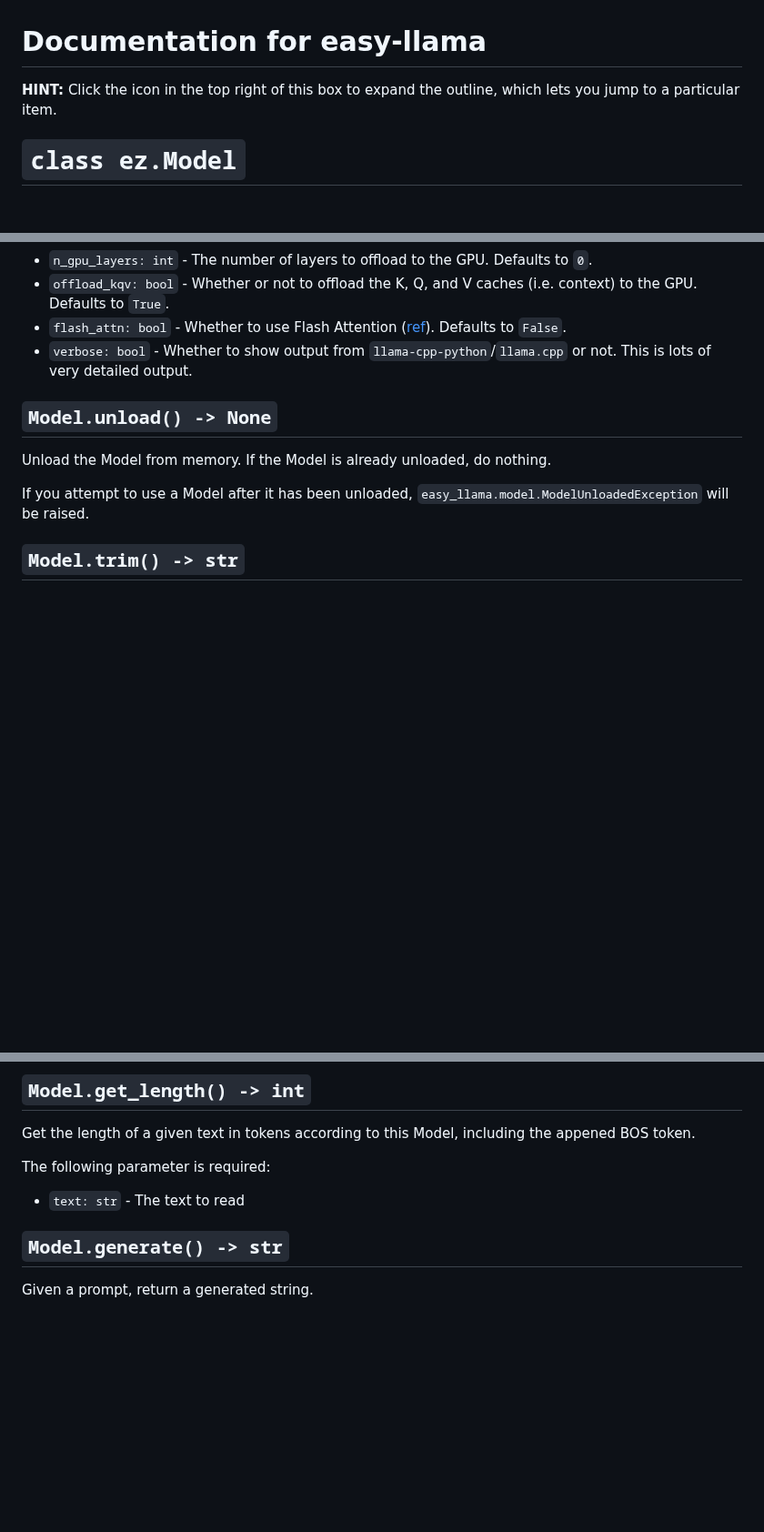
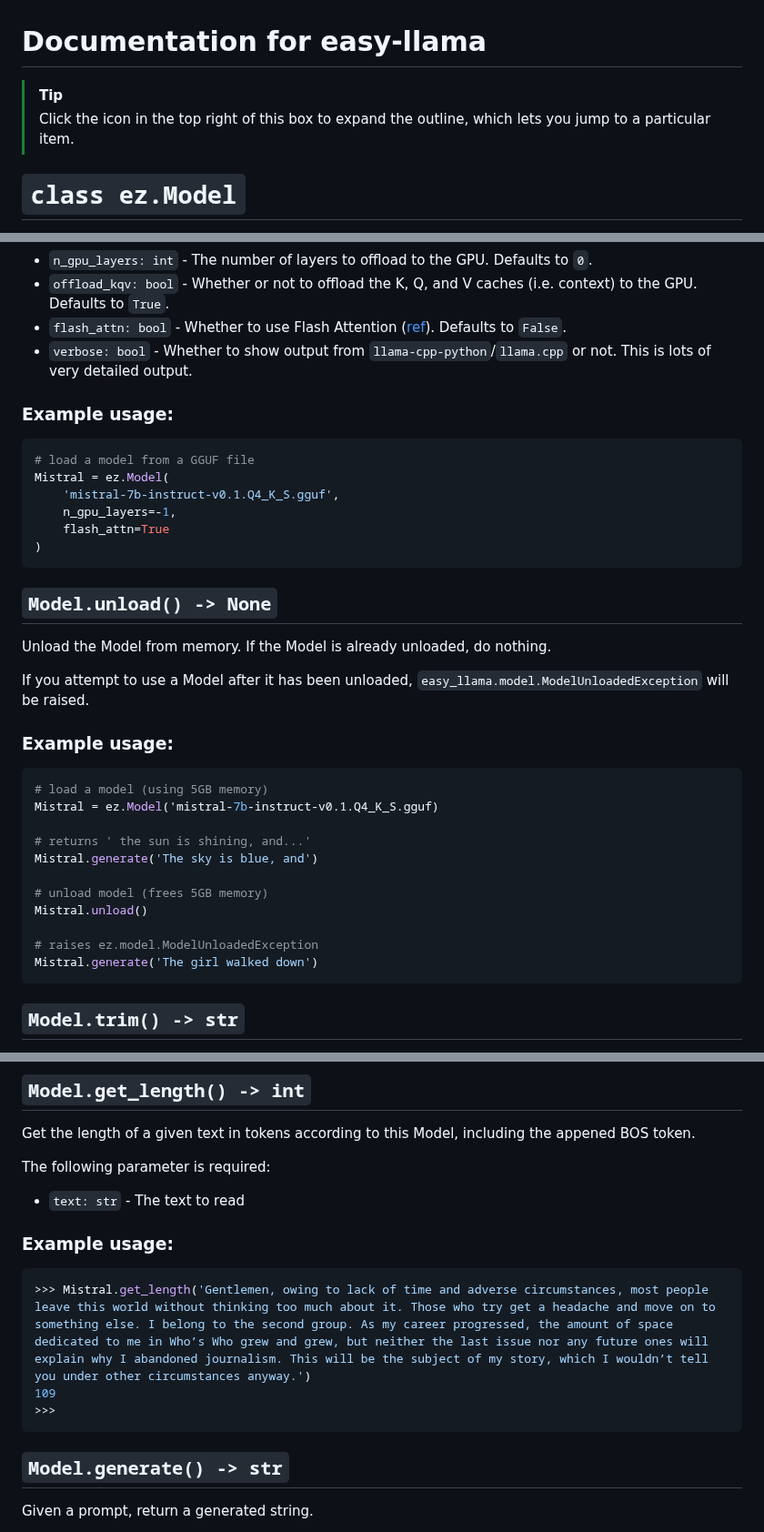
Before and after one commit to ddh0/easy-llama, a Markdown page: DOCS.md, 3 parts joined by grey strips. Shown at 91% size. Drawn GitHub-style; blank space fills up the shorter version.

Commit message:
add some examples to docs

````diff
--- a/DOCS.md
+++ b/DOCS.md
@@ -1,6 +1,8 @@
 # Documentation for easy-llama
 
-**HINT:** Click the icon in the top right of this box to expand the outline, which lets you jump to a particular item.
+> [!TIP]
+>
+> Click the icon in the top right of this box to expand the outline, which lets you jump to a particular item.
 
 # `class ez.Model`
 
@@ -33,11 +35,37 @@ The following parameters are optional:
 - `flash_attn: bool` - Whether to use Flash Attention ([ref](https://github.com/ggerganov/llama.cpp/pull/5021)). Defaults to `False`.
 - `verbose: bool` - Whether to show output from `llama-cpp-python`/`llama.cpp` or not. This is lots of very detailed output.
 
+### Example usage:
+```python
+# load a model from a GGUF file
+Mistral = ez.Model(
+	'mistral-7b-instruct-v0.1.Q4_K_S.gguf',
+	n_gpu_layers=-1,
+	flash_attn=True
+)
+```
+
+
 ##  `Model.unload() -> None`
 
 Unload the Model from memory. If the Model is already unloaded, do nothing.
 
 If you attempt to use a Model after it has been unloaded, `easy_llama.model.ModelUnloadedException` will be raised.
+
+### Example usage:
+```python
+# load a model (using 5GB memory)
+Mistral = ez.Model('mistral-7b-instruct-v0.1.Q4_K_S.gguf)
+
+# returns ' the sun is shining, and...'
+Mistral.generate('The sky is blue, and')
+
+# unload model (frees 5GB memory)
+Mistral.unload()
+
+# raises ez.model.ModelUnloadedException
+Mistral.generate('The girl walked down')
+```
 
 ## `Model.trim() -> str`
 
@@ -55,6 +83,13 @@ Get the length of a given text in tokens according to this Model, including the
 
 The following parameter is required:
 - `text: str` - The text to read
+
+### Example usage:
+```python
+>>> Mistral.get_length('Gentlemen, owing to lack of time and adverse circumstances, most people leave this world without thinking too much about it. Those who try get a headache and move on to something else. I belong to the second group. As my career progressed, the amount of space dedicated to me in Who’s Who grew and grew, but neither the last issue nor any future ones will explain why I abandoned journalism. This will be the subject of my story, which I wouldn’t tell you under other circumstances anyway.')
+109
+>>>
+```
 
 ## `Model.generate() -> str`
 
````
